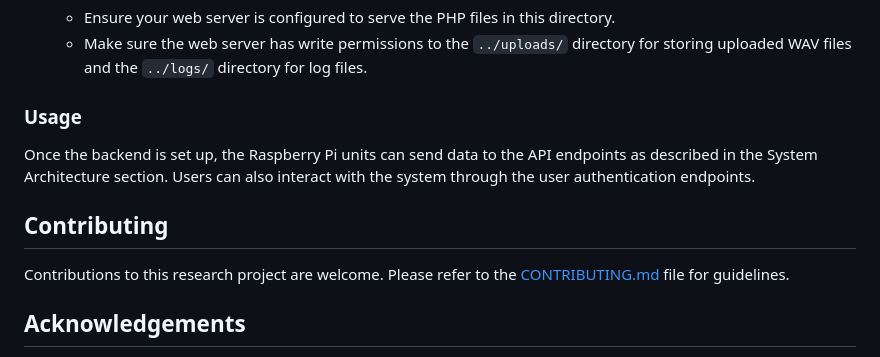
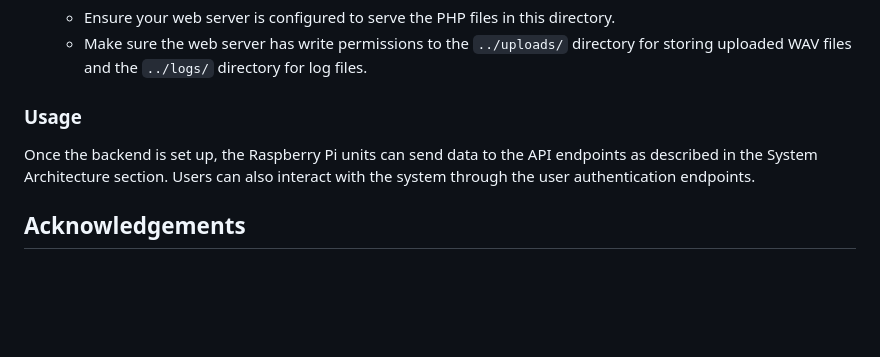
Before and after one commit to anggeching/TreeHealth-Monitor, a Markdown page: README.md, the part around the change. Drawn GitHub-style; blank space fills up the shorter version.

```diff
--- a/README.md
+++ b/README.md
@@ -214,10 +214,6 @@ This section provides a basic guide for setting up the backend web application.
 
 Once the backend is set up, the Raspberry Pi units can send data to the API endpoints as described in the System Architecture section.  Users can also interact with the system through the user authentication endpoints.
 
-## Contributing
-
-Contributions to this research project are welcome. Please refer to the [CONTRIBUTING.md](https://github.com/your-github-username/weevibes-research/CONTRIBUTING.md) file for guidelines.
-
 ## Acknowledgements
 
 This research is focused on establishing fundamental cause-and-effect relationships within a controlled environment and is a crucial step towards developing a practical early detection system for the Asiatic Palm Weevil.
```
